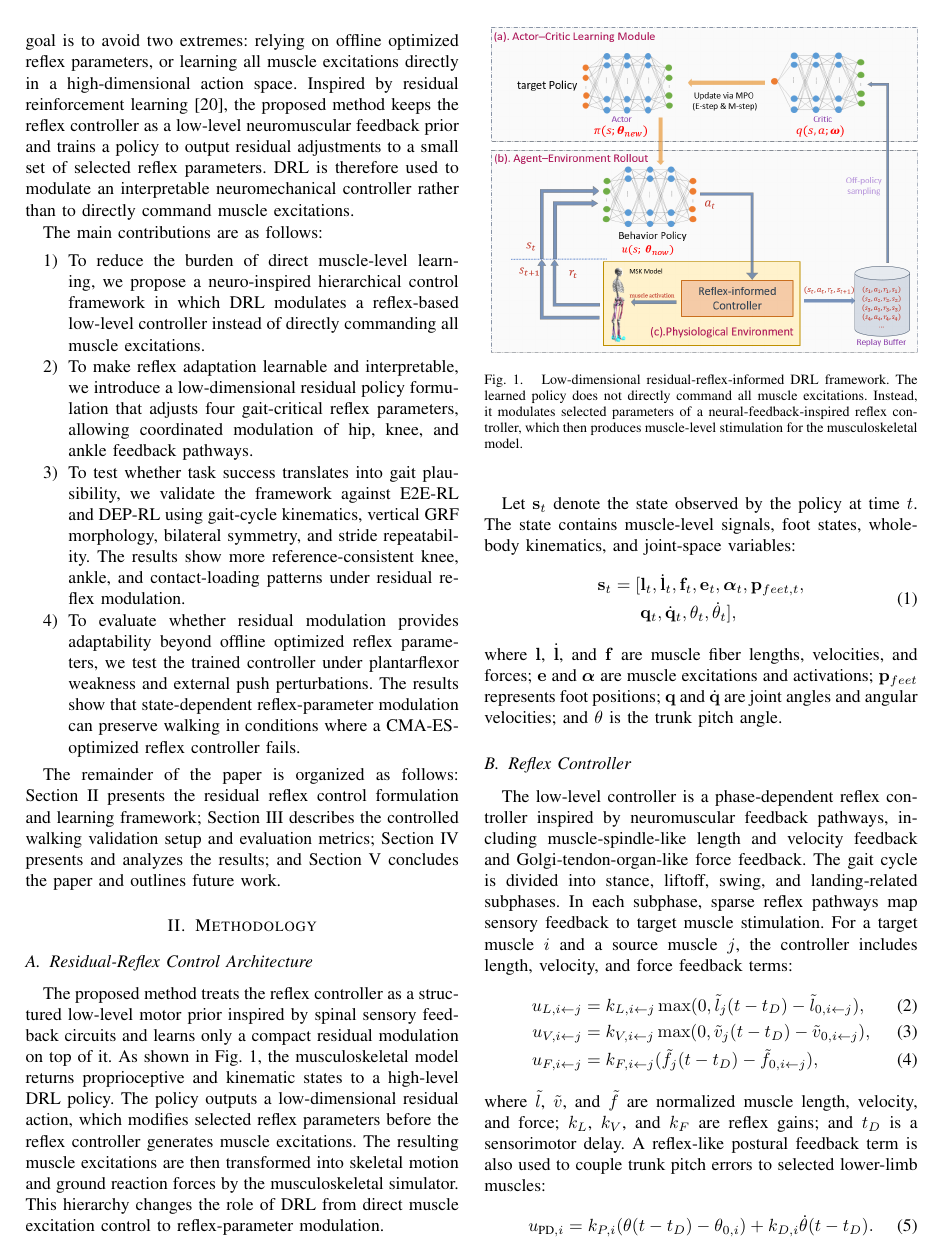
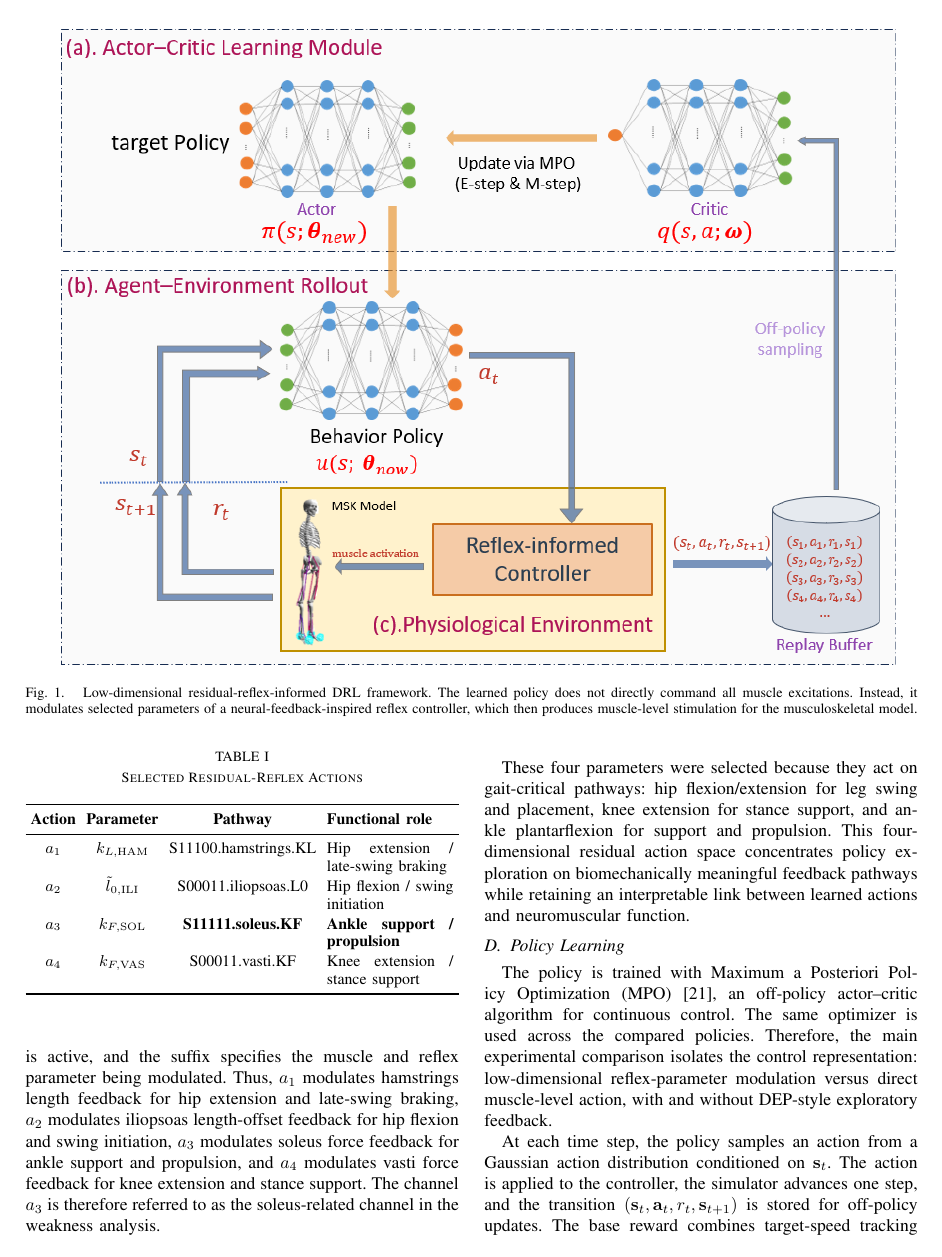
Before and after one commit to zhjccoffee/IEEE-Letter, a LaTeX paper (main.tex): page 2 of 11 before the commit and page 3 of 11 after it. Compiled offline with pdfLaTeX.

Commit message:
Make framework figure double column

```diff
--- a/main.tex
+++ b/main.tex
@@ -173,15 +173,15 @@ excitations are then transformed into skeletal motion and ground reaction forces
 by the musculoskeletal simulator. This hierarchy changes the role of DRL from
 direct muscle excitation control to reflex-parameter modulation.
 
-\begin{figure}[!t]
-\centerline{\includegraphics[width=\columnwidth]{framwork.png}}
+\begin{figure*}[!t]
+\centerline{\includegraphics[width=0.95\textwidth]{framwork.png}}
 \caption{Low-dimensional residual-reflex-informed DRL framework. The learned policy does
 not directly command all muscle excitations. Instead, it modulates selected
 parameters of a neural-feedback-inspired reflex controller, which then produces
 muscle-level stimulation for the
 musculoskeletal model.}
 \label{framwork}
-\end{figure}
+\end{figure*}
 
 Let $\mathbf{s}_t$ denote the state observed by the policy at time $t$. The
 state contains muscle-level signals, foot states, whole-body kinematics, and
```
